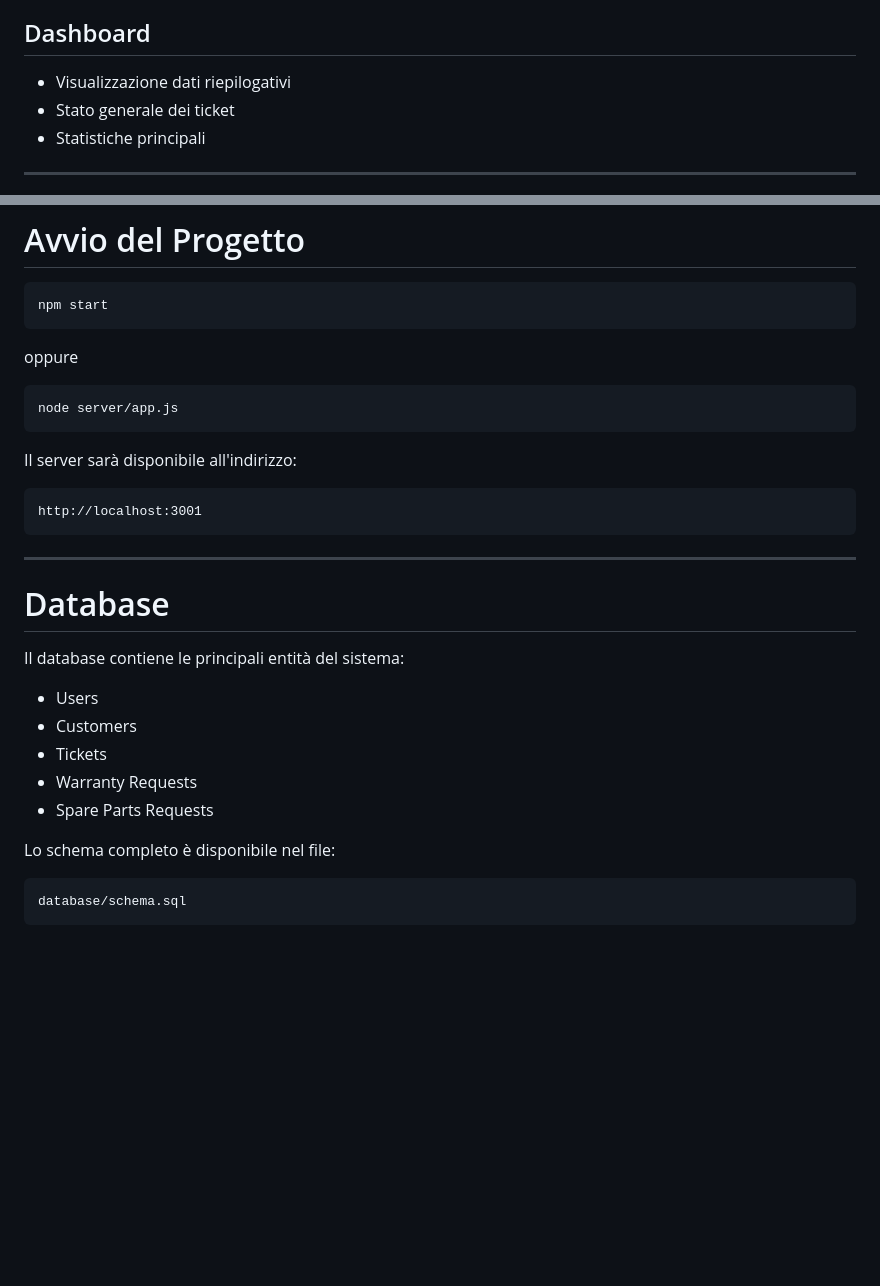
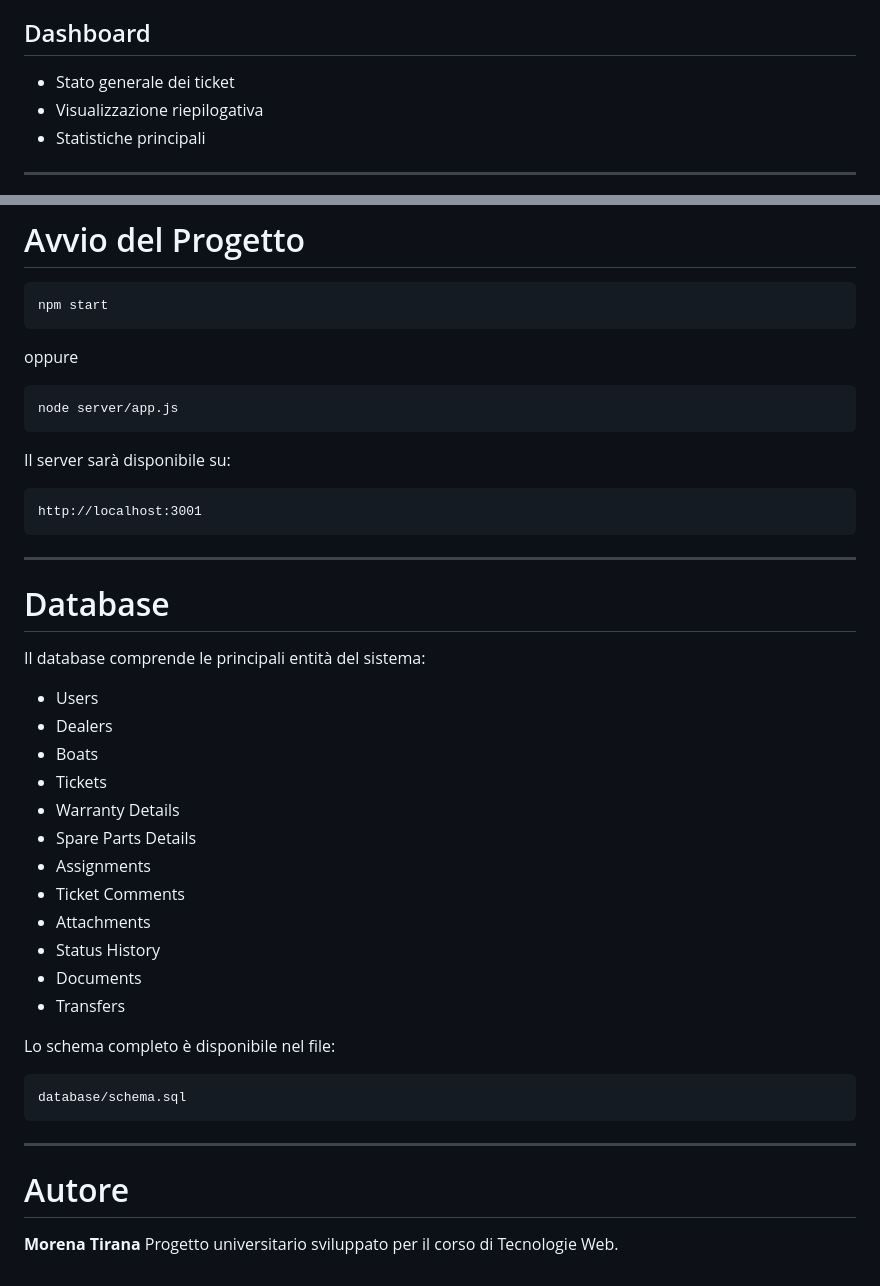
Before and after one commit to MorenaTirana/AfterSales-Ticketing-System, a Markdown page: README.md, 2 parts joined by grey strips. GitHub-like rendering; blank space fills up the shorter version.

````diff
--- a/README.md
+++ b/README.md
@@ -77,8 +77,8 @@ Informazioni gestite:
 
 ## Dashboard
 
-- Visualizzazione dati riepilogativi
 - Stato generale dei ticket
+- Visualizzazione riepilogativa
 - Statistiche principali
 
 ---
@@ -169,7 +169,7 @@ oppure
 node server/app.js
 ```
 
-Il server sarà disponibile all'indirizzo:
+Il server sarà disponibile su:
 
 ```text
 http://localhost:3001
@@ -179,16 +179,28 @@ http://localhost:3001
 
 # Database
 
-Il database contiene le principali entità del sistema:
+Il database comprende le principali entità del sistema:
 
 - Users
-- Customers
+- Dealers
+- Boats
 - Tickets
-- Warranty Requests
-- Spare Parts Requests
+- Warranty Details
+- Spare Parts Details
+- Assignments
+- Ticket Comments
+- Attachments
+- Status History
+- Documents
+- Transfers
 
 Lo schema completo è disponibile nel file:
 
 ```text
 database/schema.sql
 ```
+---
+# Autore
+
+**Morena Tirana**
+Progetto universitario sviluppato per il corso di Tecnologie Web.
````
Also changed, not shown: other parts of README.md (+18 -18 lines).
